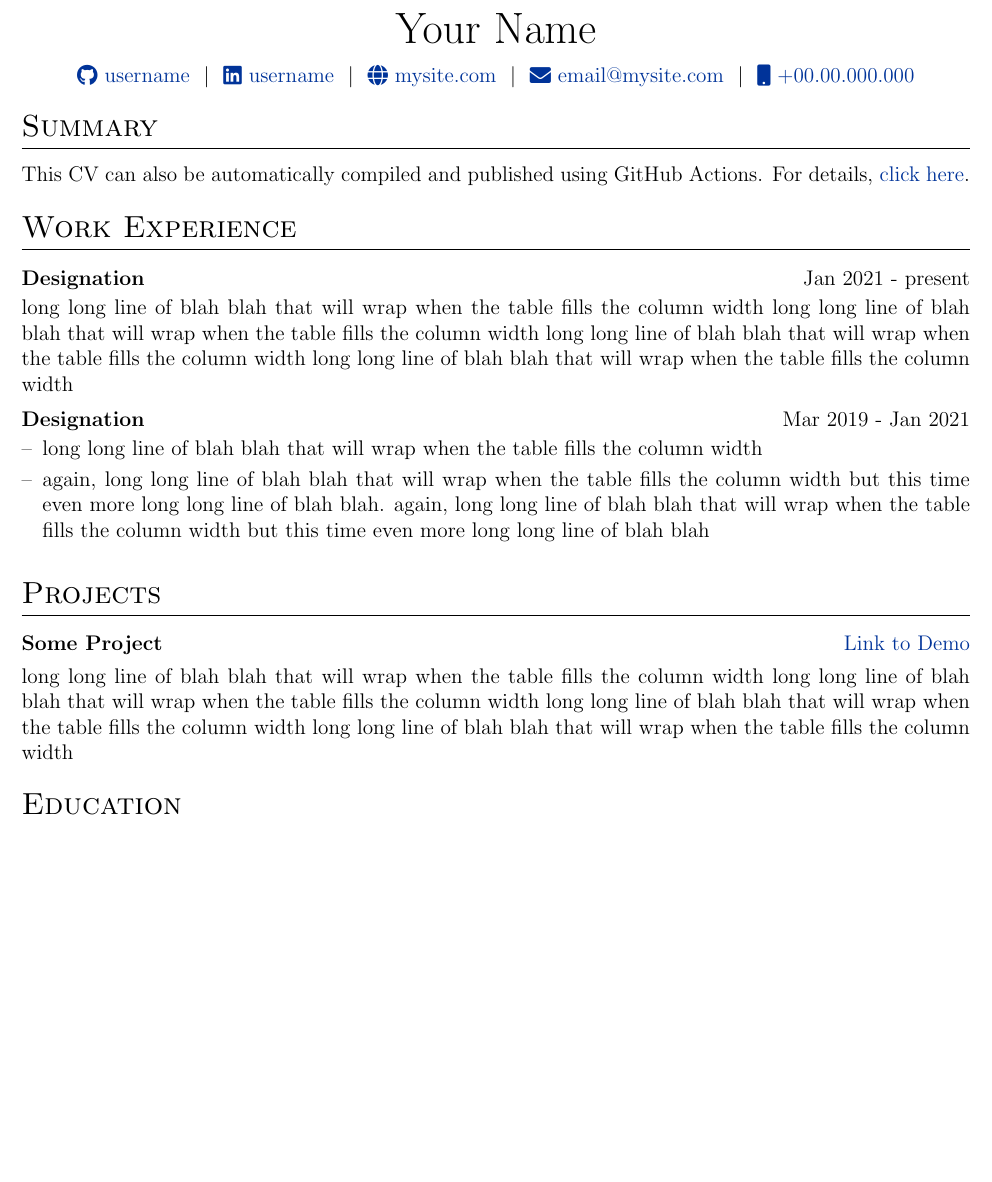
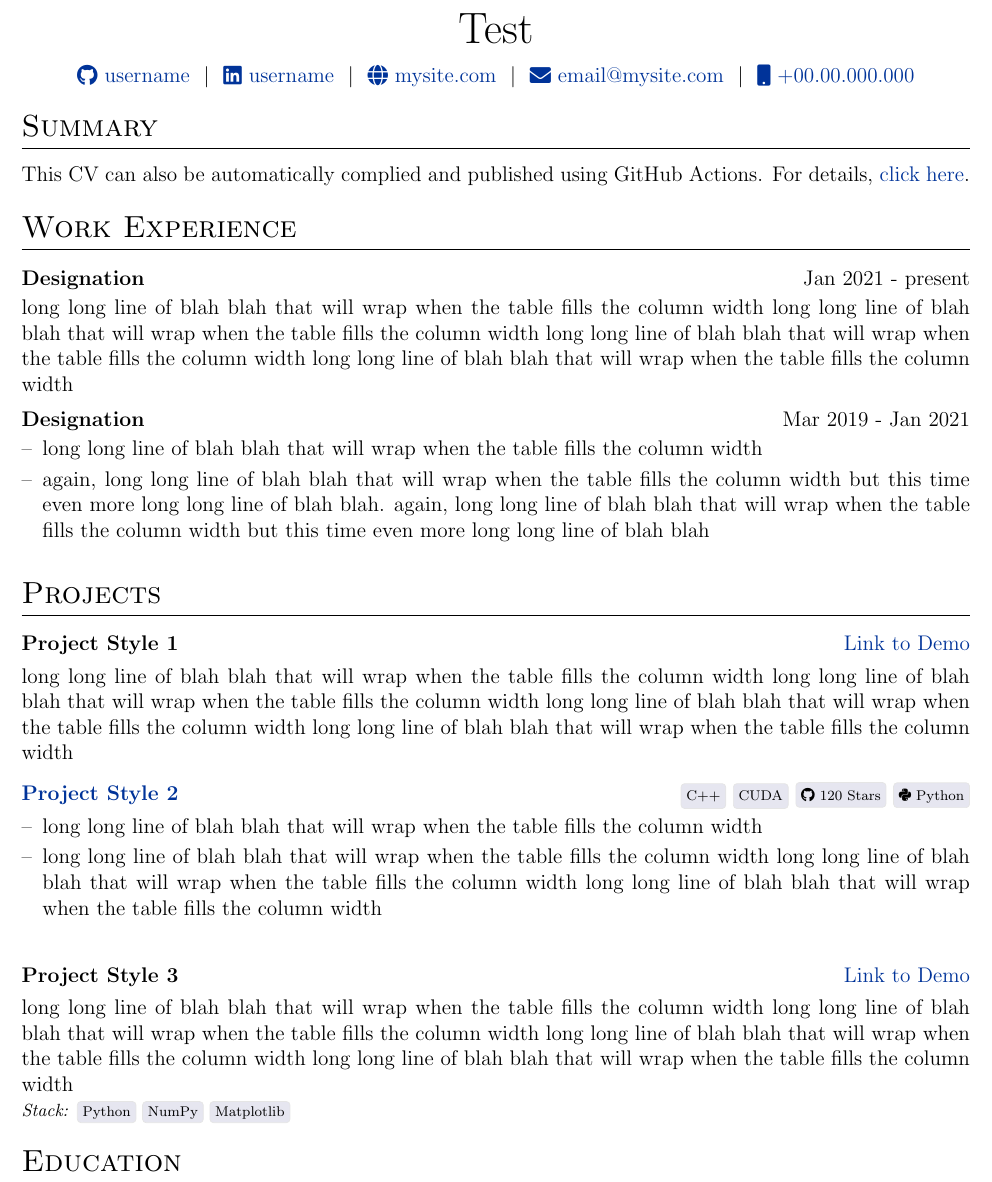
Before and after one commit to jitinnair1/autoCV, a LaTeX CV (cv.tex): part of the page before the commit and part of page 1 of 2 after it, cut at the place of the change, the shorter picture padded with empty space. Compiled offline with pdfLaTeX.

Commit message:
wip tagged projects

```diff
--- a/cv.tex
+++ b/cv.tex
@@ -53,7 +53,7 @@
 %other packages for formatting
 \RequirePackage{color}
 \RequirePackage{graphicx}
-\usepackage[usenames,dvipsnames]{xcolor}
+\usepackage[dvipsnames]{xcolor}
 \usepackage[scale=0.9]{geometry}
 
 %tabularx environment
@@ -142,7 +180,7 @@
 % \end{tabularx}
 
 \begin{tabularx}{\linewidth}{@{} C @{}}
-\Huge{Your Name} \\[7.5pt]
+\Huge{Test} \\[7.5pt]
 \href{https://github.com/username}{\raisebox{-0.05\height}\faGithub\ username} \ $|$ \
 \href{https://linkedin.com/in/username}{\raisebox{-0.05\height}\faLinkedin\ username} \ $|$ \
 \href{https://mysite.com}{\raisebox{-0.05\height}\faGlobe \ mysite.com} \ $|$ \
@@ -156,7 +194,7 @@
 
 %Interests/ Keywords/ Summary
 \section{Summary}
-This CV can also be automatically compiled and published using GitHub Actions. For details, \href{https://github.com/jitinnair1/autoCV}{click here}.
+This CV can also be automatically complied and published using GitHub Actions. For details, \href{https://github.com/jitinnair1/autoCV}{click here}.
 
 %Experience
 \section{Work Experience}
@@ -167,17 +205,52 @@ long long line of blah blah that will wrap when the table fills the column width
 
 
 \begin{joblong}{Designation}{Mar 2019 - Jan 2021}
-\item long long line of blah blah that will wrap when the table fills the column width
-\item again, long long line of blah blah that will wrap when the table fills the column width but this time even more long long line of blah blah. again, long long line of blah blah that will wrap when the table fills the column width but this time even more long long line of blah blah
+    \item long long line of blah blah that will wrap when the table fills the column width
+    \item again, long long line of blah blah that will wrap when the table fills the column width but this time even more long long line of blah blah. again, long long line of blah blah that will wrap when the table fills the column width but this time even more long long line of blah blah
 \end{joblong}
 
 %Projects
 \section{Projects}
 
 \begin{tabularx}{\linewidth}{ @{}l r@{} }
-\textbf{Some Project} & \hfill \href{https://some-link.com}{Link to Demo} \\[3.75pt]
-\multicolumn{2}{@{}X@{}}{long long line of blah blah that will wrap when the table fills the column width long long line of blah blah that will wrap when the table fills the column width long long line of blah blah that will wrap when the table fills the column width long long line of blah blah that will wrap when the table fills the column width}  \\
+\textbf{Project Style 1} & \hfill \href{https://some-link.com}{Link to Demo} \\[3.75pt]
+\multicolumn{2}{@{}p{\linewidth}@{}}{long long line of blah blah that will wrap when the table fills the column width long long line of blah blah that will wrap when the table fills the column width long long line of blah blah that will wrap when the table fills the column width long long line of blah blah that will wrap when the table fills the column width}  \\
 \end{tabularx}
+
+\begin{tabularx}{\linewidth}{ @{}X r@{} }
+
+    % The Project Name is the Link
+    \href{https://github.com/path/to/repo}{\textbf{Project Style 2}} &
+    % Tags flush right
+    \cvtag{C++} \cvtag{CUDA} \cvtag{\faGithub\ 120 Stars} \cvtag{\faPython\ Python} \\[3.75pt]
+
+    % Description spans both
+    \multicolumn{2}{@{}p{\linewidth}@{}}{%
+        \begin{minipage}[t]{\linewidth}
+        \begin{itemize}[nosep,after=\strut, leftmargin=1em, itemsep=3pt,label=--]
+
+    \item long long line of blah blah that will wrap when the table fills the column width
+    \item long long line of blah blah that will wrap when the table fills the column width long long line of blah blah that will wrap when the table fills the column width long long line of blah blah that will wrap when the table fills the column width
+
+    \end{itemize}
+    \end{minipage}
+
+    } \\
+\end{tabularx}
+
+\begin{tabularx}{\linewidth}{@{}l r@{} }
+    \textbf{Project Style 3} & \href{https://link.com}{Link to Demo} \\[3.75pt]
+
+    % Description first
+    \multicolumn{2}{@{}X@{}}{%
+         long long line of blah blah that will wrap when the table fills the column width long long line of blah blah that will wrap when the table fills the column width long long line of blah blah that will wrap when the table fills the column width long long line of blah blah that will wrap when the table fills the column width} \\[3.75pt]
+
+    % Tags at the bottom, slightly offset or lighter
+    \multicolumn{2}{@{}X@{}}{%
+        \footnotesize \textit{Stack:} \cvtag{Python} \cvtag{NumPy} \cvtag{Matplotlib}
+    } \\
+\end{tabularx}
+
 
 %----------------------------------------------------------------------------------------
 %	EDUCATION
```
Also changed, not shown: cv.tex (38 more changed lines).
